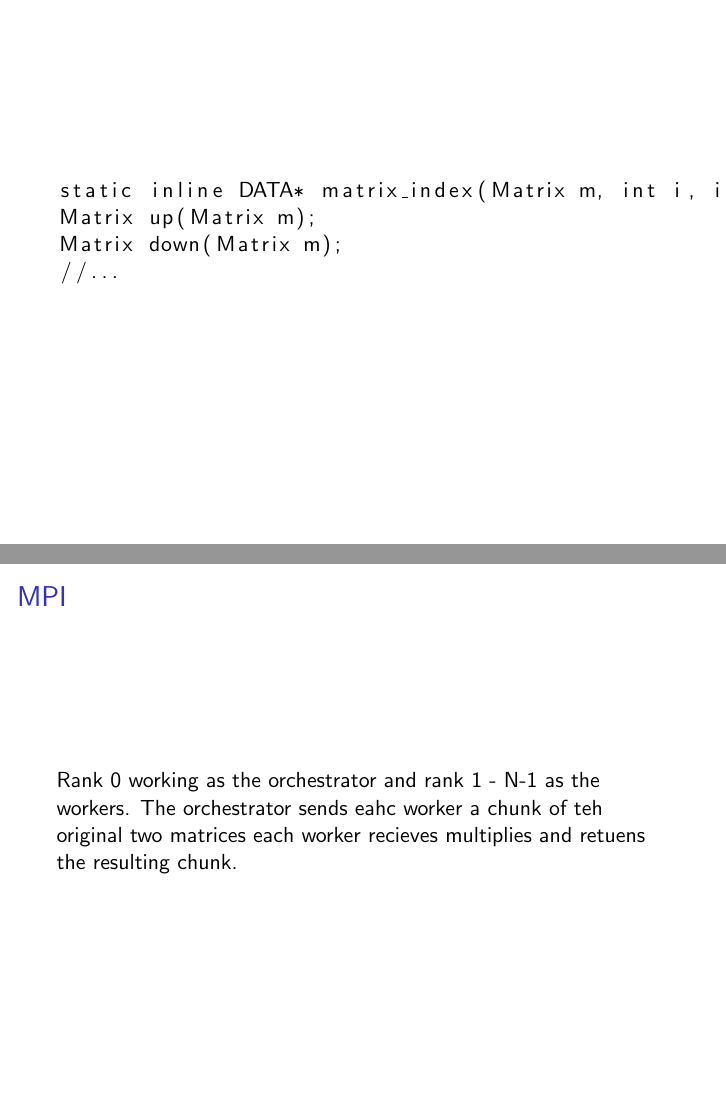
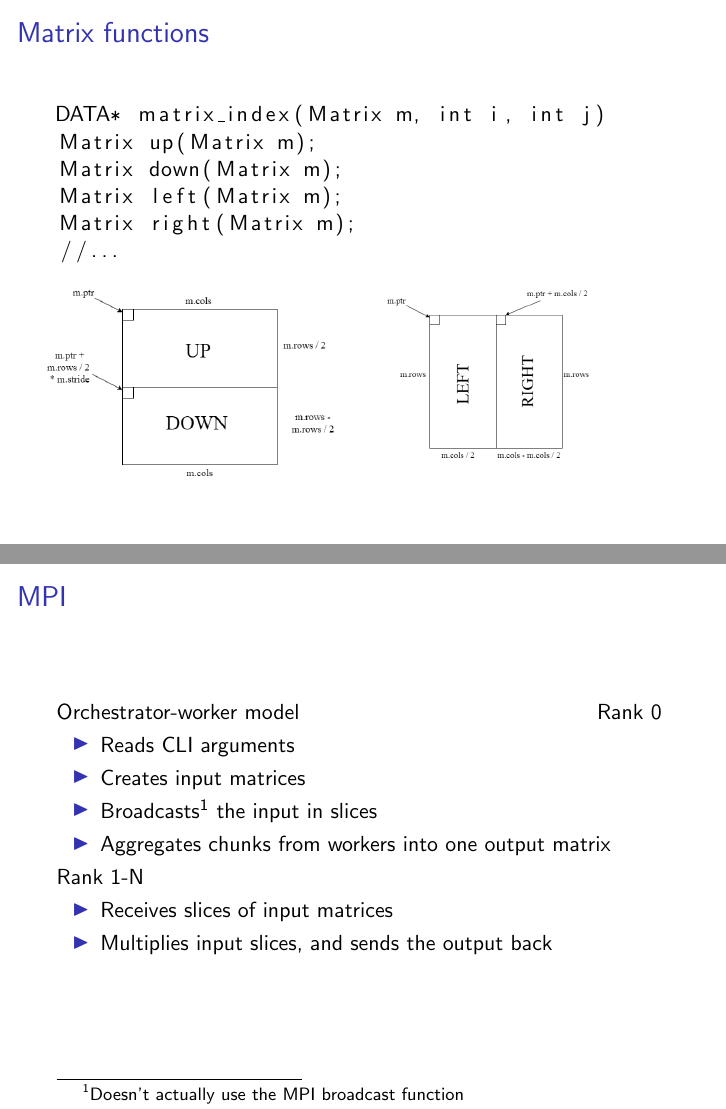
Before and after one commit to askmadsen/dm8100-project, LaTeX slides (presentation/presentation.tex, which reads presentation/slides/matrix_struct.tex, presentation/slides/mpi.tex): pages 3 and 9 of 13 before the commit and pages 3 and 9 of 14 after it, joined at a grey line. Compiled offline with pdfLaTeX.

```diff
--- a/presentation/slides/matrix_struct.tex
+++ b/presentation/slides/matrix_struct.tex
@@ -6,11 +6,23 @@
 \end{itemize}
 \end{frame}
 
-\begin{frame}[fragile]
+\begin{frame}[fragile]{Matrix functions}
     \begin{lstlisting}
-static inline DATA* matrix_index(Matrix m, int i, int j)
+DATA* matrix_index(Matrix m, int i, int j)
 Matrix up(Matrix m);
 Matrix down(Matrix m);
+Matrix left(Matrix m);
+Matrix right(Matrix m);
 //...
     \end{lstlisting}
+
+    \begin{columns}[T]
+        \begin{column}{0.495\textwidth}
+            \includegraphics[width=\textwidth]{Images/matrix_split.png}
+        \end{column}
+
+        \begin{column}{0.495\textwidth}
+            \includegraphics[width=0.7\textwidth]{Images/left_right_split.png}
+        \end{column}
+    \end{columns}
 \end{frame}
--- a/presentation/slides/mpi.tex
+++ b/presentation/slides/mpi.tex
@@ -1,4 +1,17 @@
 \begin{frame}{MPI}
-Rank 0 working as the orchestrator and rank 1 - N-1 as the workers. The orchestrator sends eahc worker a chunk of teh original two matrices
-each worker recieves multiplies and retuens the resulting chunk.
+    Orchestrator-worker model
+    \hfill
+    Rank 0
+    \begin{itemize}
+        \item Reads CLI arguments
+        \item Creates input matrices
+        \item Broadcasts\footnote{Doesn't actually use the MPI broadcast function} the input in slices
+        \item Aggregates chunks from workers into one output matrix
+    \end{itemize}
+
+    Rank 1-N
+    \begin{itemize}
+        \item Receives slices of input matrices
+        \item Multiplies input slices, and sends the output back
+    \end{itemize}
 \end{frame}
```
Also changed, not shown: presentation/slides/cuda.tex (+19 -0 lines), presentation/Images/cuda_blazingly_fast.png (added), 1 other file.
